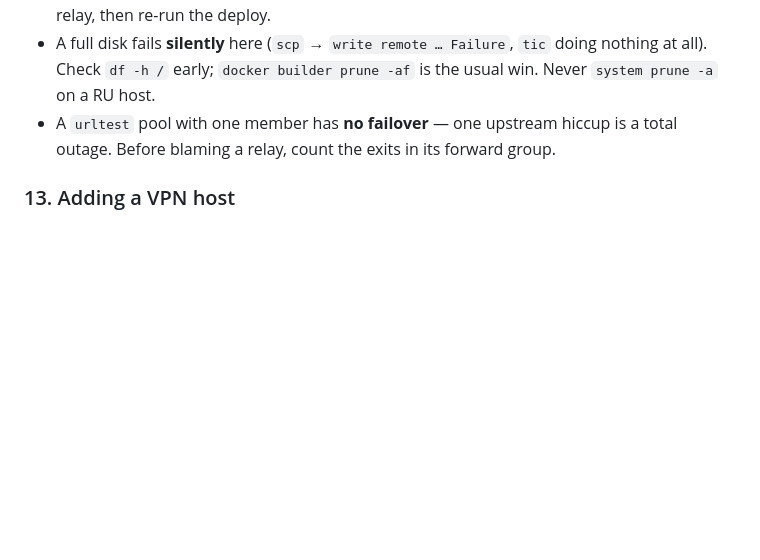
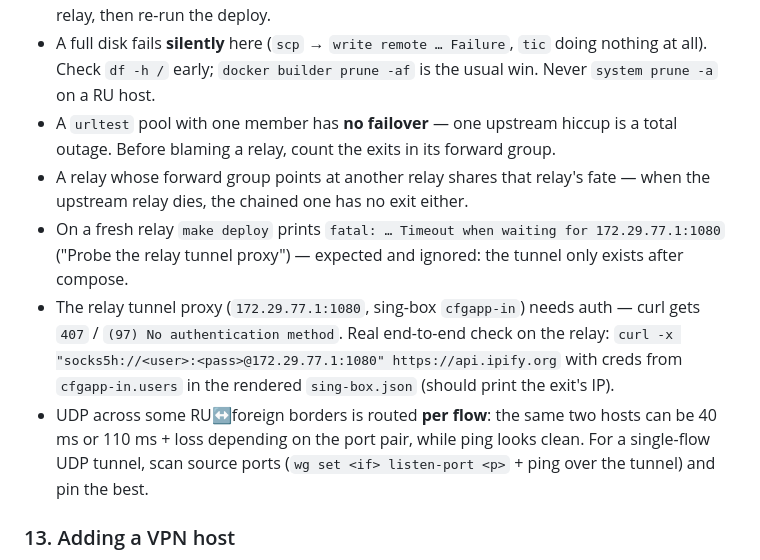
Before and after one commit to dimonb/vpn, a Markdown page: CLAUDE.md, the part around the change. Drawn GitHub-style; blank space fills up the shorter version.

Commit message:
docs: record relay-chain, fresh-deploy probe, tunnel-proxy auth and per-flow UDP gotchas

```diff
--- a/CLAUDE.md
+++ b/CLAUDE.md
@@ -229,6 +229,10 @@ Examples:
 - A relay whose tunnel is down cannot pull from Docker Hub, so `make deploy` fails at *Build docker-compose apps* **after** writing new configs — `docker compose restart sing-box` on the relay, then re-run the deploy.
 - A full disk fails **silently** here (`scp` → `write remote … Failure`, `tic` doing nothing at all). Check `df -h /` early; `docker builder prune -af` is the usual win. Never `system prune -a` on a RU host.
 - A `urltest` pool with one member has **no failover** — one upstream hiccup is a total outage. Before blaming a relay, count the exits in its forward group.
+- A relay whose forward group points at another relay shares that relay's fate — when the upstream relay dies, the chained one has no exit either.
+- On a fresh relay `make deploy` prints `fatal: … Timeout when waiting for 172.29.77.1:1080` ("Probe the relay tunnel proxy") — expected and ignored: the tunnel only exists after compose.
+- The relay tunnel proxy (`172.29.77.1:1080`, sing-box `cfgapp-in`) needs auth — curl gets `407` / `(97) No authentication method`. Real end-to-end check on the relay: `curl -x "socks5h://<user>:<pass>@172.29.77.1:1080" https://api.ipify.org` with creds from `cfgapp-in.users` in the rendered `sing-box.json` (should print the exit's IP).
+- UDP across some RU↔foreign borders is routed **per flow**: the same two hosts can be 40 ms or 110 ms + loss depending on the port pair, while ping looks clean. For a single-flow UDP tunnel, scan source ports (`wg set <if> listen-port <p>` + ping over the tunnel) and pin the best.
 
 ### 13. Adding a VPN host
 
```
